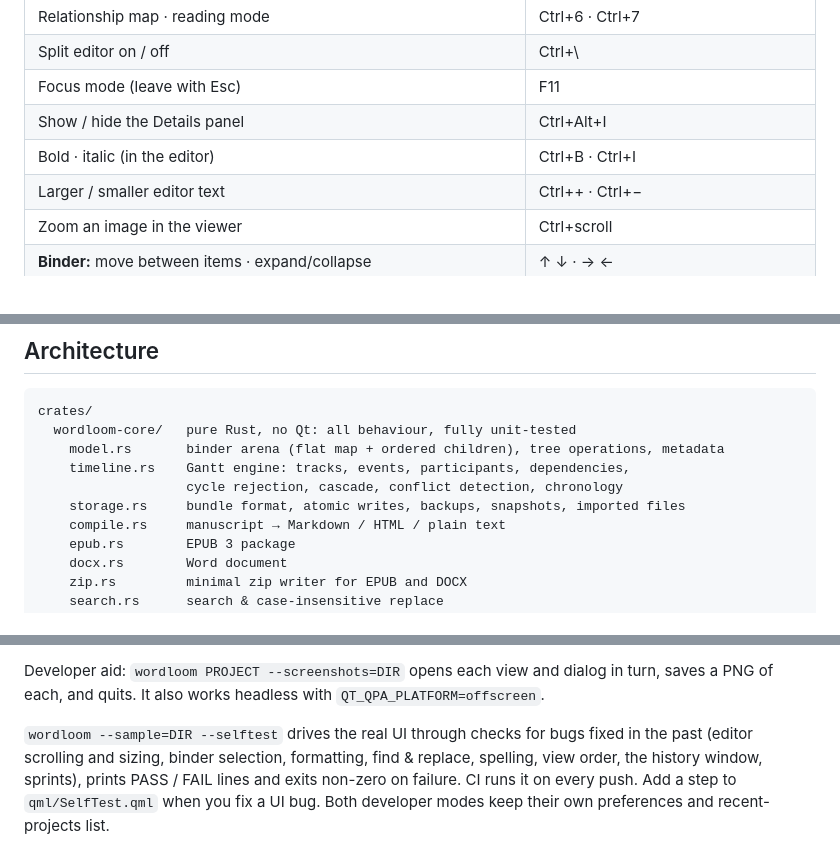
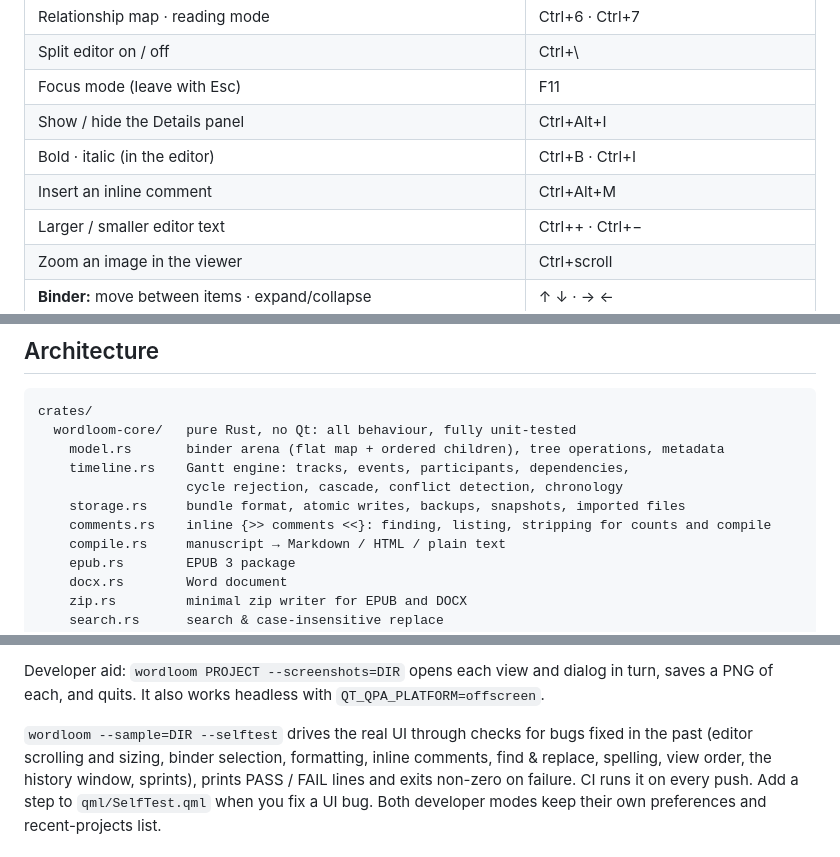
Before and after one commit to generalkael/bookwrite, a Markdown page: README.md, 3 parts joined by grey strips. Drawn GitHub-style.

```diff
--- a/README.md
+++ b/README.md
@@ -147,6 +148,7 @@ Ctrl is ⌘ on macOS.
 | Focus mode (leave with Esc) | F11 |
 | Show / hide the Details panel | Ctrl+Alt+I |
 | Bold · italic (in the editor) | Ctrl+B · Ctrl+I |
+| Insert an inline comment | Ctrl+Alt+M |
 | Larger / smaller editor text | Ctrl++ · Ctrl+− |
 | Zoom an image in the viewer | Ctrl+scroll |
 | **Binder:** move between items · expand/collapse | ↑ ↓ · → ← |
@@ -201,6 +203,7 @@ crates/
     timeline.rs    Gantt engine: tracks, events, participants, dependencies,
                    cycle rejection, cascade, conflict detection, chronology
     storage.rs     bundle format, atomic writes, backups, snapshots, imported files
+    comments.rs    inline {>> comments <<}: finding, listing, stripping for counts and compile
     compile.rs     manuscript → Markdown / HTML / plain text
     epub.rs        EPUB 3 package
     docx.rs        Word document
@@ -230,7 +233,7 @@ Developer aid: `wordloom PROJECT --screenshots=DIR` opens each view and dialog i
 PNG of each, and quits. It also works headless with `QT_QPA_PLATFORM=offscreen`.
 
 `wordloom --sample=DIR --selftest` drives the real UI through checks for bugs fixed in the past
-(editor scrolling and sizing, binder selection, formatting, find & replace, spelling, view order,
+(editor scrolling and sizing, binder selection, formatting, inline comments, find & replace, spelling, view order,
 the history window, sprints), prints PASS / FAIL lines and exits non-zero on failure. CI runs it
 on every push. Add a step to `qml/SelfTest.qml` when you fix a UI bug. Both developer modes keep
 their own preferences and recent-projects list.
```
Also changed, not shown: other parts of README.md (+3 -2 lines), CHANGELOG.md (+6 -0 lines), docs/screenshots/editor.png, 14 other files.
